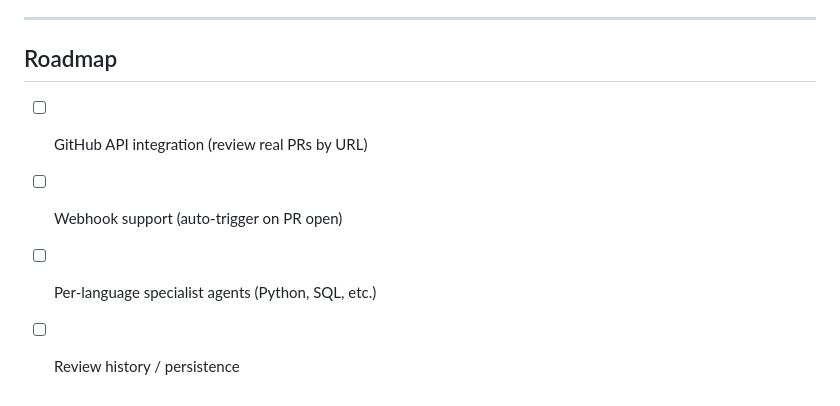
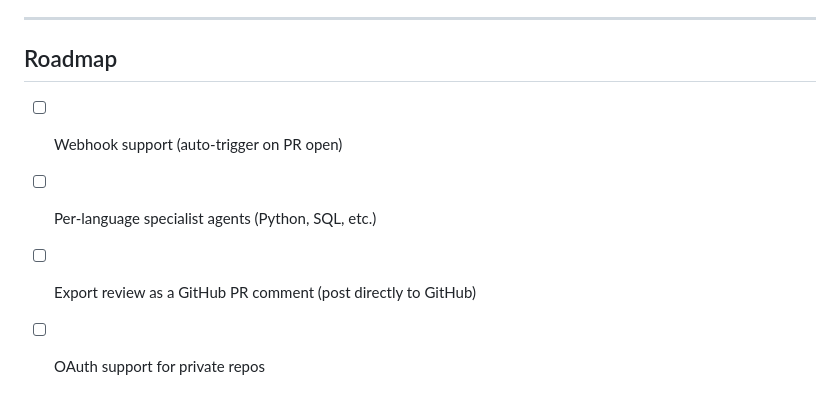
Before and after one commit to Alex-Garcia-G/ai-code-review-pipeline, a Markdown page: README.md, the part around the change. GitHub-like rendering.

Commit message:
docs: update roadmap to reflect completed features

```diff
--- a/README.md
+++ b/README.md
@@ -108,7 +108,7 @@ SSE gives the UI live progress as each stage completes without the overhead of W
 
 ## Roadmap
 
-- [ ] GitHub API integration (review real PRs by URL)
 - [ ] Webhook support (auto-trigger on PR open)
 - [ ] Per-language specialist agents (Python, SQL, etc.)
-- [ ] Review history / persistence
+- [ ] Export review as a GitHub PR comment (post directly to GitHub)
+- [ ] OAuth support for private repos
```
